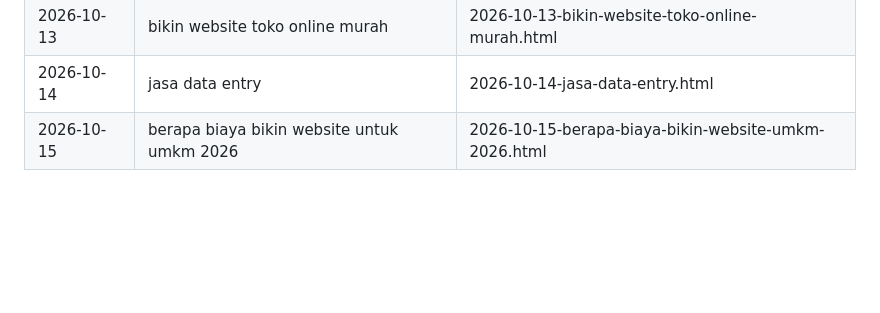
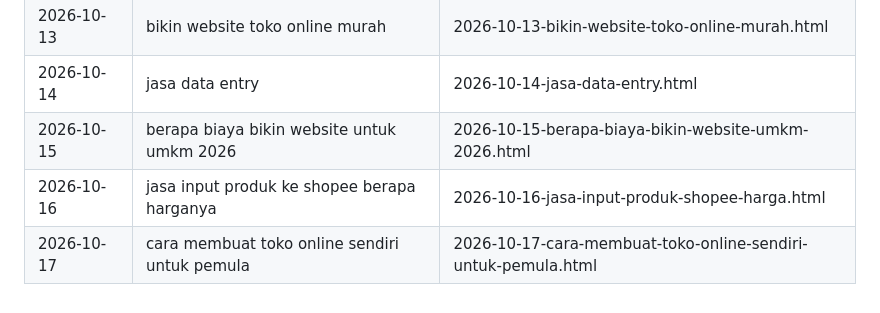
Before and after one commit to MarwanWidjaya/jasa-website, a Markdown page: keyword-targets.md, the part around the change. GitHub-like rendering; blank space fills up the shorter version.

Commit message:
blog: tandai keyword cara membuat toko online sendiri untuk pemula terpakai

```diff
--- a/keyword-targets.md
+++ b/keyword-targets.md
@@ -51,3 +51,5 @@ Daftar kata kunci target untuk artikel blog. Setiap artikel baru WAJIB target 1
 | 2026-10-13 | bikin website toko online murah | 2026-10-13-bikin-website-toko-online-murah.html |
 | 2026-10-14 | jasa data entry | 2026-10-14-jasa-data-entry.html |
 | 2026-10-15 | berapa biaya bikin website untuk umkm 2026 | 2026-10-15-berapa-biaya-bikin-website-umkm-2026.html |
+| 2026-10-16 | jasa input produk ke shopee berapa harganya | 2026-10-16-jasa-input-produk-shopee-harga.html |
+| 2026-10-17 | cara membuat toko online sendiri untuk pemula | 2026-10-17-cara-membuat-toko-online-sendiri-untuk-pemula.html |
```
